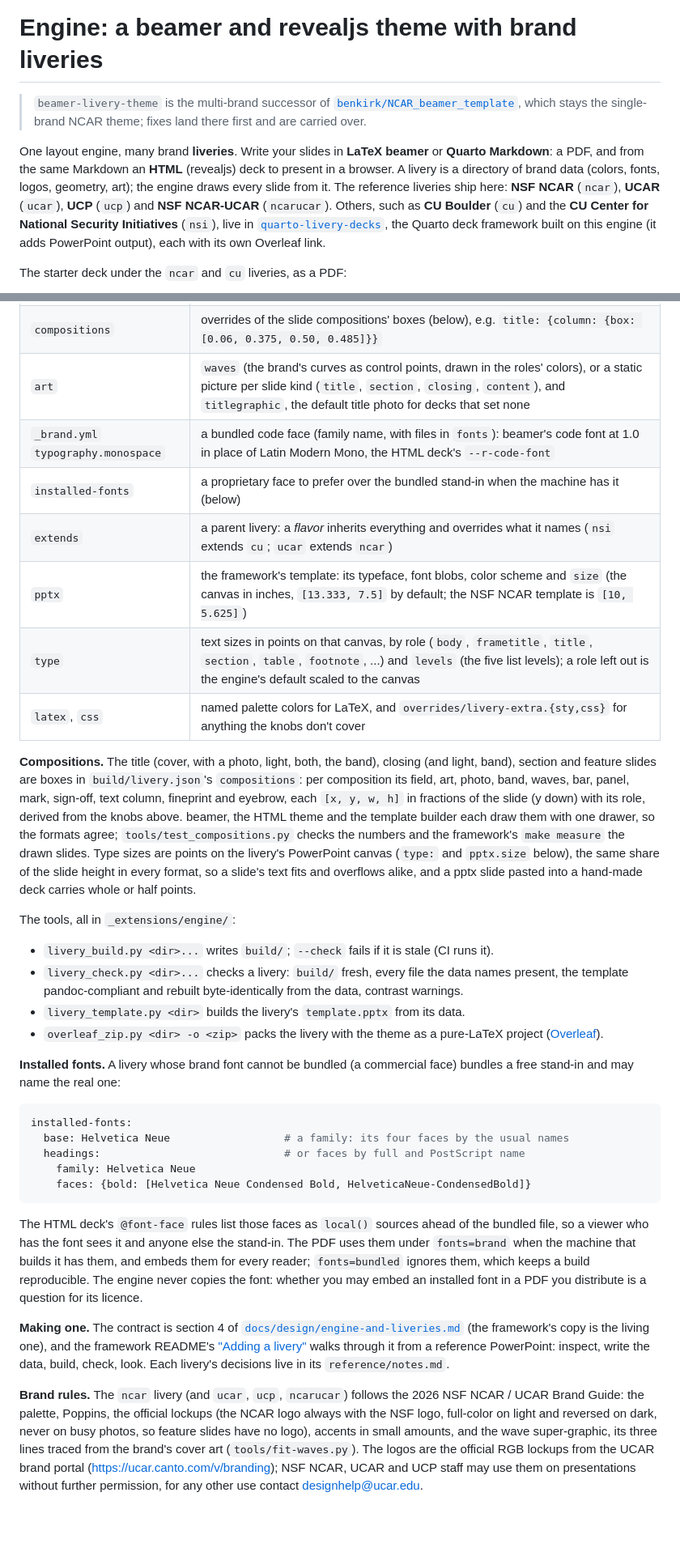
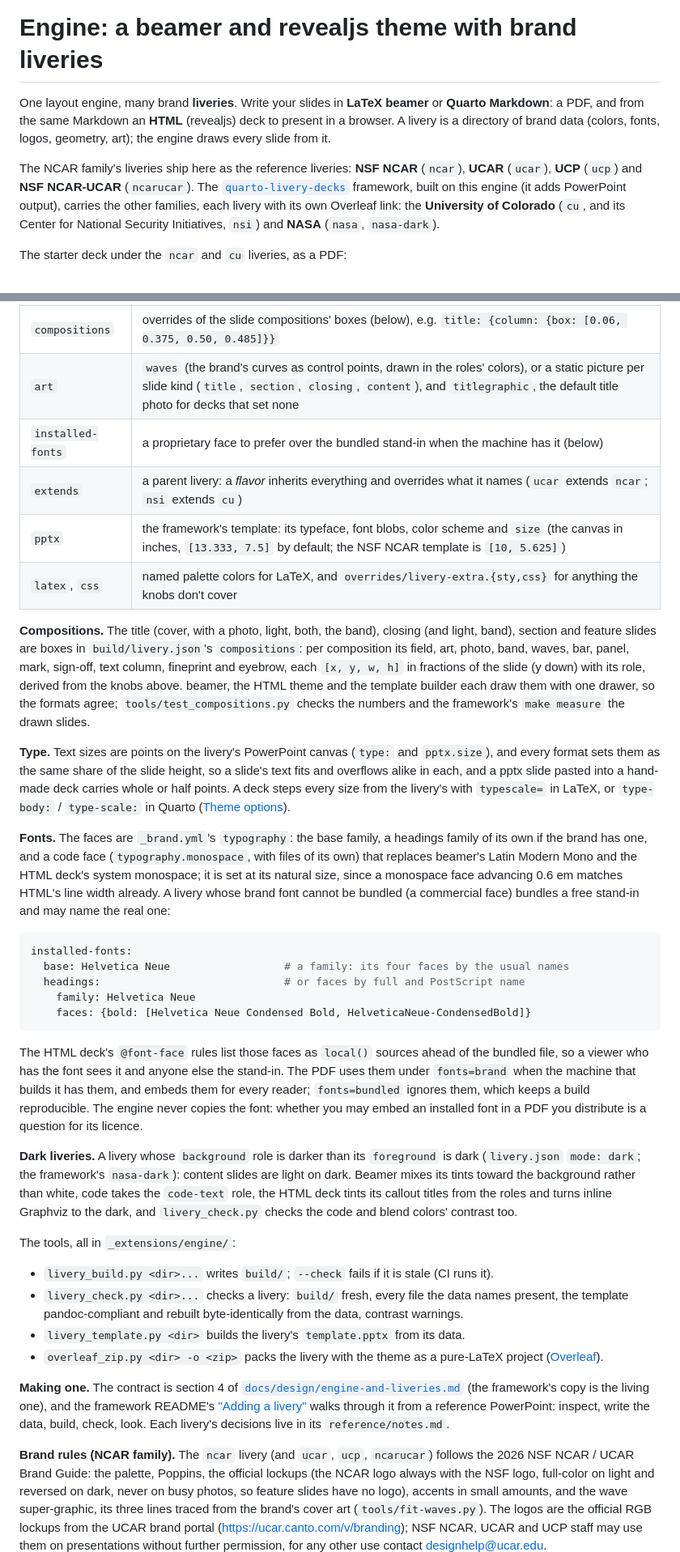
Before and after one commit to benkirk/quarto-livery-decks, a Markdown page: engine-import/README.md, 2 parts joined by grey strips. Shown at 81% size. GitHub-like rendering; blank space fills up the shorter version.

````diff
--- a/engine-import/README.md
+++ b/engine-import/README.md
@@ -1,19 +1,16 @@
 # Engine: a beamer and revealjs theme with brand liveries
-
-> `beamer-livery-theme` is the multi-brand successor of
-> [`benkirk/NCAR_beamer_template`](https://github.com/benkirk/NCAR_beamer_template),
-> which stays the single-brand NCAR theme; fixes land there first and are carried over.
 
 One layout engine, many brand **liveries**. Write your slides in **LaTeX beamer**
 or **Quarto Markdown**: a PDF, and from the same Markdown an **HTML** (revealjs)
 deck to present in a browser. A livery is a directory of brand data (colors,
-fonts, logos, geometry, art); the engine draws every slide from it. The reference
-liveries ship here: **NSF NCAR** (`ncar`), **UCAR** (`ucar`), **UCP** (`ucp`) and
-**NSF NCAR-UCAR** (`ncarucar`). Others, such as **CU Boulder** (`cu`) and the
-**CU Center for National Security Initiatives** (`nsi`), live in
-[`quarto-livery-decks`](https://github.com/benkirk/quarto-livery-decks), the
-Quarto deck framework built on this engine (it adds PowerPoint output), each
-with its own Overleaf link.
+fonts, logos, geometry, art); the engine draws every slide from it.
+
+The NCAR family's liveries ship here as the reference liveries: **NSF NCAR** (`ncar`),
+**UCAR** (`ucar`), **UCP** (`ucp`) and **NSF NCAR-UCAR** (`ncarucar`). The
+[`quarto-livery-decks`](https://github.com/benkirk/quarto-livery-decks) framework, built
+on this engine (it adds PowerPoint output), carries the other families, each livery
+with its own Overleaf link: the **University of Colorado** (`cu`, and its Center for
+National Security Initiatives, `nsi`) and **NASA** (`nasa`, `nasa-dark`).
 
 The starter deck under the `ncar` and `cu` liveries, as a PDF:
 
@@ -361,11 +365,9 @@ logos) and `livery.theme` (code highlighting). The knobs in `livery.yml`:
 | `feature` | `style: bar` (the default: the photo under a dark bar holding the title, the body on a translucent panel) or `style: cover` (the title cover's field, waves and mark, the photo in its right part) |
 | `compositions` | overrides of the slide compositions' boxes (below), e.g. `title: {column: {box: [0.06, 0.375, 0.50, 0.485]}}` |
 | `art` | `waves` (the brand's curves as control points, drawn in the roles' colors), or a static picture per slide kind (`title`, `section`, `closing`, `content`), and `titlegraphic`, the default title photo for decks that set none |
-| `_brand.yml` `typography.monospace` | a bundled code face (family name, with files in `fonts`): beamer's code font at 1.0 in place of Latin Modern Mono, the HTML deck's `--r-code-font` |
 | `installed-fonts` | a proprietary face to prefer over the bundled stand-in when the machine has it (below) |
-| `extends` | a parent livery: a *flavor* inherits everything and overrides what it names (`nsi` extends `cu`; `ucar` extends `ncar`) |
+| `extends` | a parent livery: a *flavor* inherits everything and overrides what it names (`ucar` extends `ncar`; `nsi` extends `cu`) |
 | `pptx` | the framework's template: its typeface, font blobs, color scheme and `size` (the canvas in inches, `[13.333, 7.5]` by default; the NSF NCAR template is `[10, 5.625]`) |
-| `type` | text sizes in points on that canvas, by role (`body`, `frametitle`, `title`, `section`, `table`, `footnote`, ...) and `levels` (the five list levels); a role left out is the engine's default scaled to the canvas |
 | `latex`, `css` | named palette colors for LaTeX, and `overrides/livery-extra.{sty,css}` for anything the knobs don't cover |
 
 **Compositions.** The title (cover, with a photo, light, both, the band), closing (and light,
@@ -374,23 +376,20 @@ composition its field, art, photo, band, waves, bar, panel, mark, sign-off, text
 fineprint and eyebrow, each `[x, y, w, h]` in fractions of the slide (y down) with its role,
 derived from the knobs above. beamer, the HTML theme and the template builder each draw them
 with one drawer, so the formats agree; `tools/test_compositions.py` checks the numbers and the
-framework's `make measure` the drawn slides. Type sizes are points on the
-livery's PowerPoint canvas (`type:` and `pptx.size` below), the same share of the slide height in
-every format, so a slide's text fits and overflows alike, and a pptx slide pasted into a hand-made
-deck carries whole or half points.
+framework's `make measure` the drawn slides.
 
-The tools, all in `_extensions/engine/`:
+**Type.** Text sizes are points on the livery's PowerPoint canvas (`type:` and `pptx.size`),
+and every format sets them as the same share of the slide height, so a slide's text fits and
+overflows alike in each, and a pptx slide pasted into a hand-made deck carries whole or half
+points. A deck steps every size from the livery's with `typescale=` in LaTeX, or `type-body:`
+/ `type-scale:` in Quarto ([Theme options](#theme-options)).
 
-- `livery_build.py <dir>...` writes `build/`; `--check` fails if it is stale (CI runs it).
-- `livery_check.py <dir>...` checks a livery: `build/` fresh, every file the data
-  names present, the template pandoc-compliant and rebuilt byte-identically
-  from the data, contrast warnings.
-- `livery_template.py <dir>` builds the livery's `template.pptx` from its data.
-- `overleaf_zip.py <dir> -o <zip>` packs the livery with the theme as a pure-LaTeX
-  project ([Overleaf](#overleaf)).
-
-**Installed fonts.** A livery whose brand font cannot be bundled (a commercial
-face) bundles a free stand-in and may name the real one:
+**Fonts.** The faces are `_brand.yml`'s `typography`: the base family, a headings family of
+its own if the brand has one, and a code face (`typography.monospace`, with files of its own)
+that replaces beamer's Latin Modern Mono and the HTML deck's system monospace; it is set at
+its natural size, since a monospace face advancing 0.6 em matches HTML's line width already.
+A livery whose brand font cannot be bundled (a commercial face) bundles a free stand-in and
+may name the real one:
 
 ```yaml
 installed-fonts:
@@ -407,6 +406,22 @@ has them, and embeds them for every reader; `fonts=bundled` ignores them, which
 keeps a build reproducible. The engine never copies the font: whether you may
 embed an installed font in a PDF you distribute is a question for its licence.
 
+**Dark liveries.** A livery whose `background` role is darker than its `foreground` is dark
+(`livery.json` `mode: dark`; the framework's `nasa-dark`): content slides are light on dark.
+Beamer mixes its tints toward the background rather than white, code takes the
+`code-text` role, the HTML deck tints its callout titles from the roles and turns inline
+Graphviz to the dark, and `livery_check.py` checks the code and blend colors' contrast too.
+
+The tools, all in `_extensions/engine/`:
+
+- `livery_build.py <dir>...` writes `build/`; `--check` fails if it is stale (CI runs it).
+- `livery_check.py <dir>...` checks a livery: `build/` fresh, every file the data
+  names present, the template pandoc-compliant and rebuilt byte-identically
+  from the data, contrast warnings.
+- `livery_template.py <dir>` builds the livery's `template.pptx` from its data.
+- `overleaf_zip.py <dir> -o <zip>` packs the livery with the theme as a pure-LaTeX
+  project ([Overleaf](#overleaf)).
+
 **Making one.** The contract is section 4 of
 [`docs/design/engine-and-liveries.md`](https://github.com/benkirk/quarto-livery-decks/blob/main/docs/design/engine-and-liveries.md)
 (the framework's copy is the living one), and the framework README's
@@ -414,7 +429,7 @@ embed an installed font in a PDF you distribute is a question for its licence.
 walks through it from a reference PowerPoint: inspect, write the data, build,
 check, look. Each livery's decisions live in its `reference/notes.md`.
 
-**Brand rules.** The `ncar` livery (and `ucar`, `ucp`, `ncarucar`) follows the
+**Brand rules (NCAR family).** The `ncar` livery (and `ucar`, `ucp`, `ncarucar`) follows the
 2026 NSF NCAR / UCAR Brand Guide: the palette, Poppins, the official lockups
 (the NCAR logo always with the NSF logo, full-color on light and reversed on
 dark, never on busy photos, so feature slides have no logo), accents in small
````
Also changed, not shown: other parts of engine-import/README.md (+152 -145 lines), engine-import/CLAUDE.md (+2 -1 lines).
